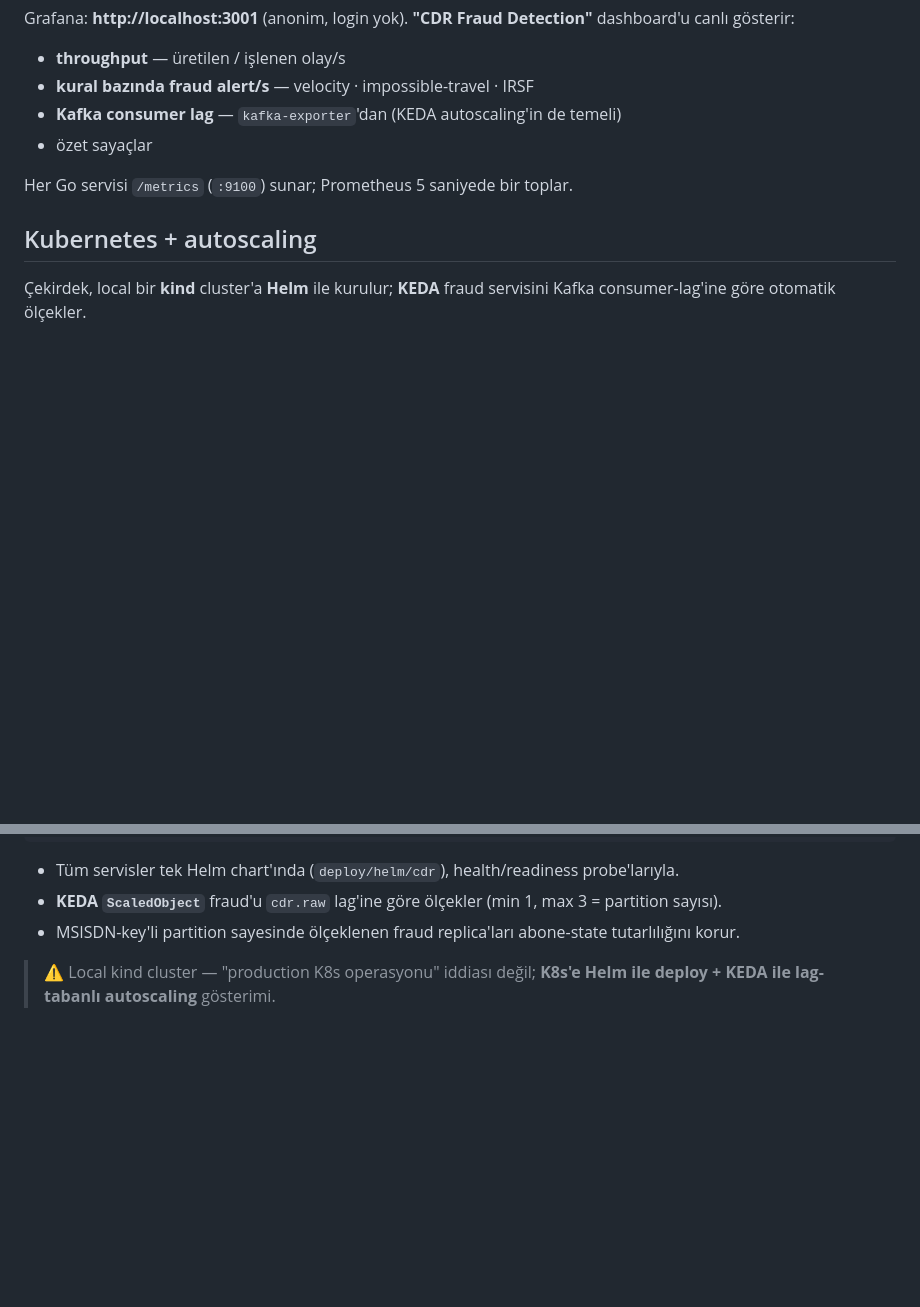
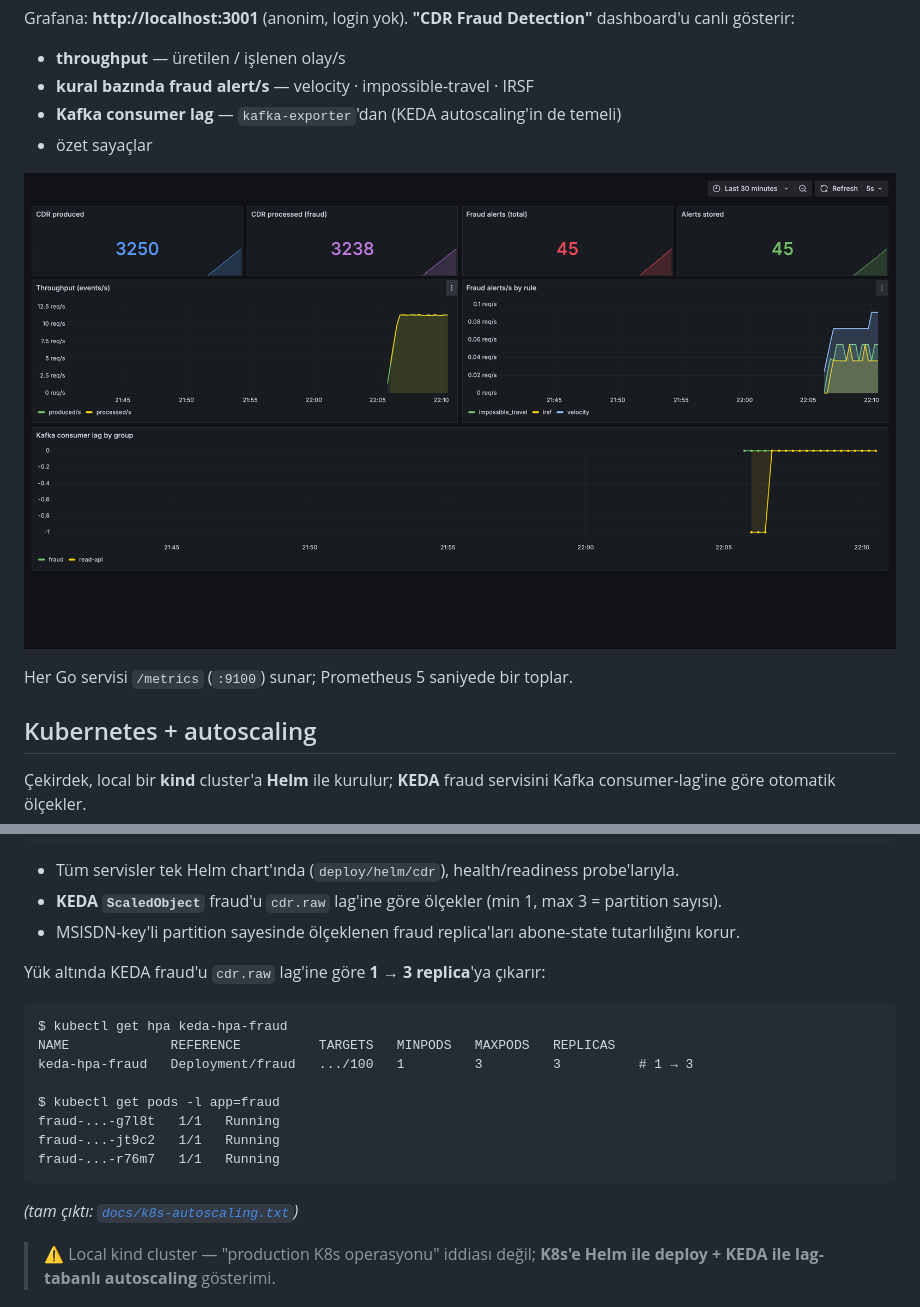
Before and after one commit to ahaygun/go-cdr-fraud-detector, a Markdown page: README.md, 2 parts joined by grey strips. Rendered like a GitHub page; pictures changed too: docs/grafana-dashboard.png (added); blank space fills up the shorter version.

Commit message:
docs: add Grafana dashboard screenshot and K8s autoscaling evidence
Embeds a Grafana dashboard screenshot (throughput, fraud alerts by rule, consumer lag, summary stats) in the observability section, and adds the KEDA 1->3 autoscaling evidence (docs/k8s-autoscaling.txt) referenced from the Kubernetes section.

````diff
--- a/README.md
+++ b/README.md
@@ -78,6 +78,8 @@ Grafana: **http://localhost:3001** (anonim, login yok). **"CDR Fraud Detection"*
 - **Kafka consumer lag** — `kafka-exporter`'dan (KEDA autoscaling'in de temeli)
 - özet sayaçlar
 
+![CDR Fraud Detection — Grafana dashboard](docs/grafana-dashboard.png)
+
 Her Go servisi `/metrics` (`:9100`) sunar; Prometheus 5 saniyede bir toplar.
 
 ## Kubernetes + autoscaling
@@ -94,6 +96,21 @@ make k8s-down    # cluster'ı sil
 - Tüm servisler tek Helm chart'ında (`deploy/helm/cdr`), health/readiness probe'larıyla.
 - **KEDA `ScaledObject`** fraud'u `cdr.raw` lag'ine göre ölçekler (min 1, max 3 = partition sayısı).
 - MSISDN-key'li partition sayesinde ölçeklenen fraud replica'ları abone-state tutarlılığını korur.
+
+Yük altında KEDA fraud'u `cdr.raw` lag'ine göre **1 → 3 replica**'ya çıkarır:
+
+```text
+$ kubectl get hpa keda-hpa-fraud
+NAME             REFERENCE          TARGETS   MINPODS   MAXPODS   REPLICAS
+keda-hpa-fraud   Deployment/fraud   .../100   1         3         3          # 1 → 3
+
+$ kubectl get pods -l app=fraud
+fraud-...-g7l8t   1/1   Running
+fraud-...-jt9c2   1/1   Running
+fraud-...-r76m7   1/1   Running
+```
+
+_(tam çıktı: [`docs/k8s-autoscaling.txt`](docs/k8s-autoscaling.txt))_
 
 > ⚠️ Local kind cluster — "production K8s operasyonu" iddiası değil; **K8s'e Helm ile deploy + KEDA ile lag-tabanlı autoscaling** gösterimi.
 
````
Also changed, not shown: 1 other file.
